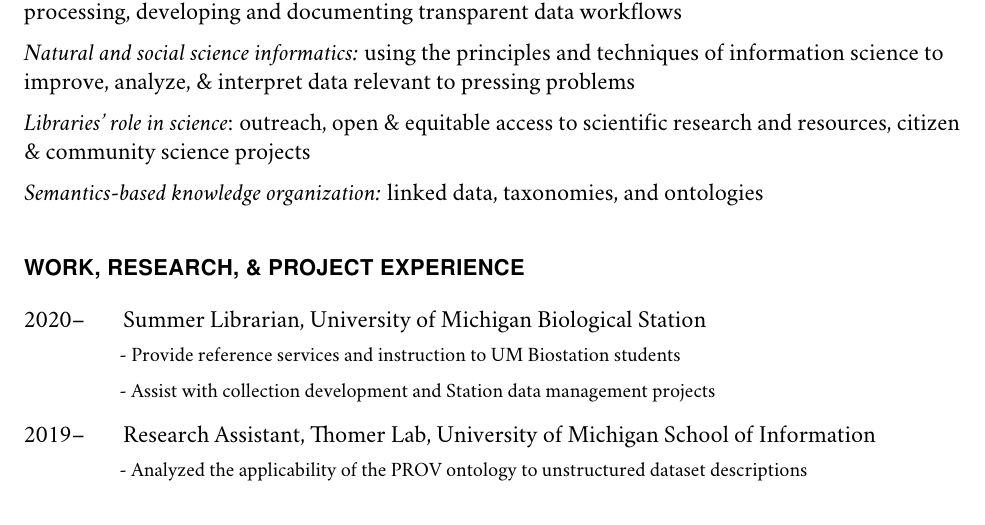
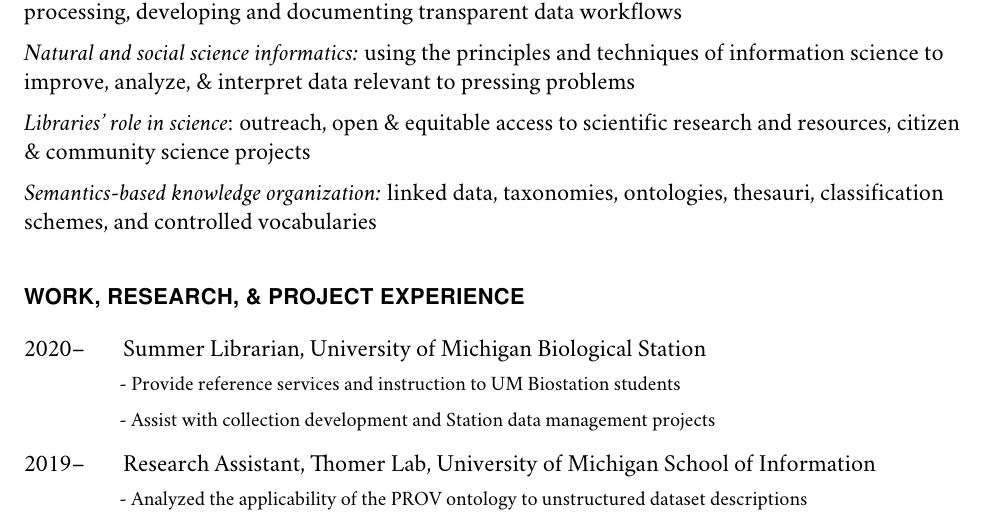
Before and after one commit to mclenard/CV, a LaTeX CV (mlenard_CV.tex): part of page 1 of 3, cut so that both start at the same text. Compiled offline with pdfLaTeX.

Commit message:
minor changes to interests

```diff
--- a/mlenard_CV.tex
+++ b/mlenard_CV.tex
@@ -129,7 +129,7 @@
 
 	\item \textit{Libraries' role in science}: outreach, open \& equitable access to scientific research and resources, citizen \& community science projects
 
-	\item \textit{Semantics-based knowledge organization:} linked data, taxonomies, and ontologies
+	\item \textit{Semantics-based knowledge organization:} linked data, taxonomies, ontologies, thesauri, classification schemes, and controlled vocabularies
 
 \end{itemize}
 
```
Also changed, not shown: mlenard_CV.pdf, 2 other files.
